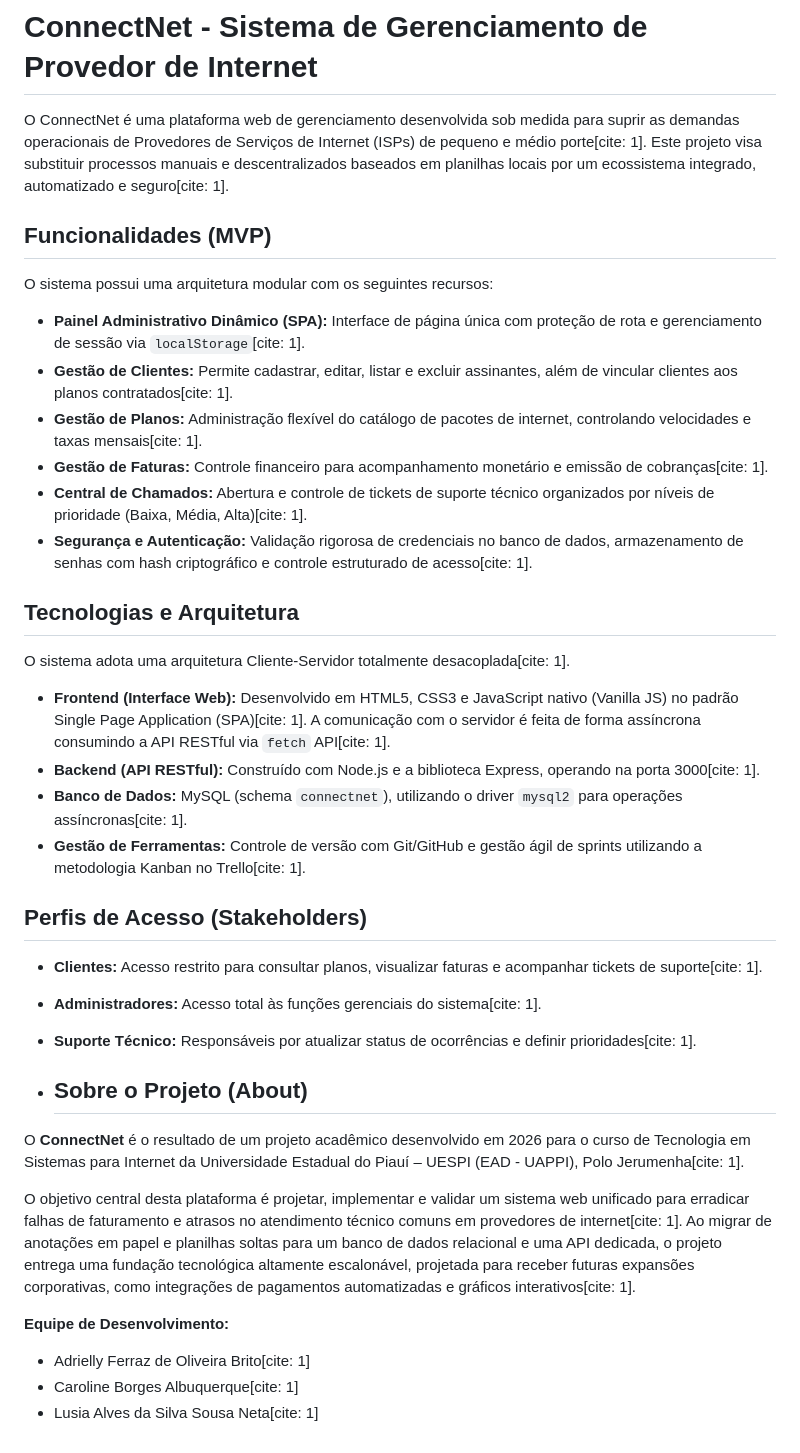
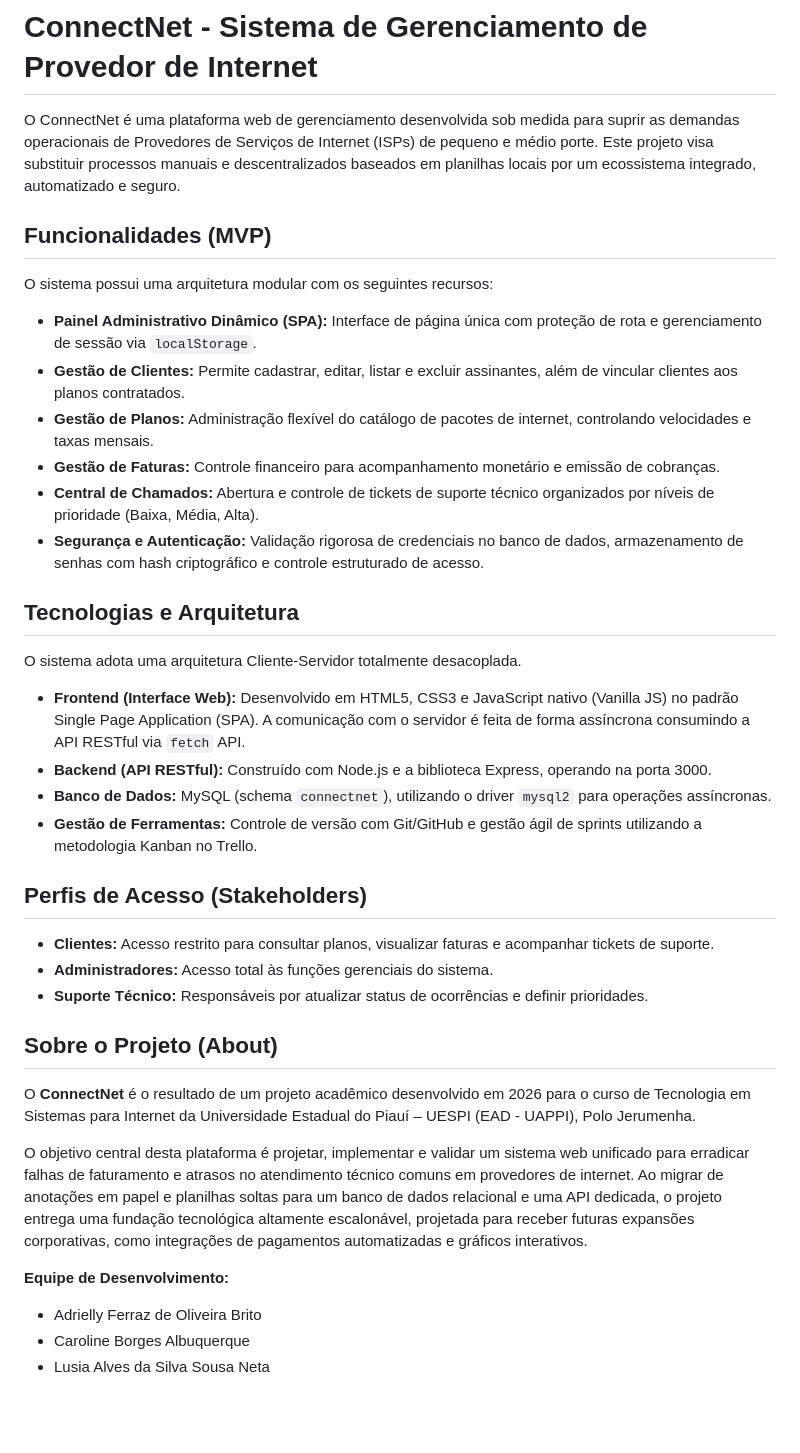
Before and after one commit to luis2alves/ConnectNet, a Markdown page: README.md, the part around the change. Drawn GitHub-style; blank space fills up the shorter version.

Commit message:
ConnectNet - Sistema de Gerenciamento de Provedor de Internet

```diff
--- a/README.md
+++ b/README.md
@@ -1,38 +1,38 @@
 # ConnectNet - Sistema de Gerenciamento de Provedor de Internet
 
-O ConnectNet é uma plataforma web de gerenciamento desenvolvida sob medida para suprir as demandas operacionais de Provedores de Serviços de Internet (ISPs) de pequeno e médio porte[cite: 1]. Este projeto visa substituir processos manuais e descentralizados baseados em planilhas locais por um ecossistema integrado, automatizado e seguro[cite: 1].
+O ConnectNet é uma plataforma web de gerenciamento desenvolvida sob medida para suprir as demandas operacionais de Provedores de Serviços de Internet (ISPs) de pequeno e médio porte. Este projeto visa substituir processos manuais e descentralizados baseados em planilhas locais por um ecossistema integrado, automatizado e seguro.
 
 ## Funcionalidades (MVP)
 
 O sistema possui uma arquitetura modular com os seguintes recursos:
-* **Painel Administrativo Dinâmico (SPA):** Interface de página única com proteção de rota e gerenciamento de sessão via `localStorage`[cite: 1].
-* **Gestão de Clientes:** Permite cadastrar, editar, listar e excluir assinantes, além de vincular clientes aos planos contratados[cite: 1].
-* **Gestão de Planos:** Administração flexível do catálogo de pacotes de internet, controlando velocidades e taxas mensais[cite: 1].
-* **Gestão de Faturas:** Controle financeiro para acompanhamento monetário e emissão de cobranças[cite: 1].
-* **Central de Chamados:** Abertura e controle de tickets de suporte técnico organizados por níveis de prioridade (Baixa, Média, Alta)[cite: 1].
-* **Segurança e Autenticação:** Validação rigorosa de credenciais no banco de dados, armazenamento de senhas com hash criptográfico e controle estruturado de acesso[cite: 1].
+* **Painel Administrativo Dinâmico (SPA):** Interface de página única com proteção de rota e gerenciamento de sessão via `localStorage`.
+* **Gestão de Clientes:** Permite cadastrar, editar, listar e excluir assinantes, além de vincular clientes aos planos contratados.
+* **Gestão de Planos:** Administração flexível do catálogo de pacotes de internet, controlando velocidades e taxas mensais.
+* **Gestão de Faturas:** Controle financeiro para acompanhamento monetário e emissão de cobranças.
+* **Central de Chamados:** Abertura e controle de tickets de suporte técnico organizados por níveis de prioridade (Baixa, Média, Alta).
+* **Segurança e Autenticação:** Validação rigorosa de credenciais no banco de dados, armazenamento de senhas com hash criptográfico e controle estruturado de acesso.
 
 ## Tecnologias e Arquitetura
 
-O sistema adota uma arquitetura Cliente-Servidor totalmente desacoplada[cite: 1].
+O sistema adota uma arquitetura Cliente-Servidor totalmente desacoplada.
 
-* **Frontend (Interface Web):** Desenvolvido em HTML5, CSS3 e JavaScript nativo (Vanilla JS) no padrão Single Page Application (SPA)[cite: 1]. A comunicação com o servidor é feita de forma assíncrona consumindo a API RESTful via `fetch` API[cite: 1].
-* **Backend (API RESTful):** Construído com Node.js e a biblioteca Express, operando na porta 3000[cite: 1].
-* **Banco de Dados:** MySQL (schema `connectnet`), utilizando o driver `mysql2` para operações assíncronas[cite: 1].
-* **Gestão de Ferramentas:** Controle de versão com Git/GitHub e gestão ágil de sprints utilizando a metodologia Kanban no Trello[cite: 1].
+* **Frontend (Interface Web):** Desenvolvido em HTML5, CSS3 e JavaScript nativo (Vanilla JS) no padrão Single Page Application (SPA). A comunicação com o servidor é feita de forma assíncrona consumindo a API RESTful via `fetch` API.
+* **Backend (API RESTful):** Construído com Node.js e a biblioteca Express, operando na porta 3000.
+* **Banco de Dados:** MySQL (schema `connectnet`), utilizando o driver `mysql2` para operações assíncronas.
+* **Gestão de Ferramentas:** Controle de versão com Git/GitHub e gestão ágil de sprints utilizando a metodologia Kanban no Trello.
 
 ## Perfis de Acesso (Stakeholders)
-* **Clientes:** Acesso restrito para consultar planos, visualizar faturas e acompanhar tickets de suporte[cite: 1].
-* **Administradores:** Acesso total às funções gerenciais do sistema[cite: 1].
-* **Suporte Técnico:** Responsáveis por atualizar status de ocorrências e definir prioridades[cite: 1].
+* **Clientes:** Acesso restrito para consultar planos, visualizar faturas e acompanhar tickets de suporte.
+* **Administradores:** Acesso total às funções gerenciais do sistema.
+* **Suporte Técnico:** Responsáveis por atualizar status de ocorrências e definir prioridades.
 
-* ## Sobre o Projeto (About)
+## Sobre o Projeto (About)
 
-O **ConnectNet** é o resultado de um projeto acadêmico desenvolvido em 2026 para o curso de Tecnologia em Sistemas para Internet da Universidade Estadual do Piauí – UESPI (EAD - UAPPI), Polo Jerumenha[cite: 1].
+O **ConnectNet** é o resultado de um projeto acadêmico desenvolvido em 2026 para o curso de Tecnologia em Sistemas para Internet da Universidade Estadual do Piauí – UESPI (EAD - UAPPI), Polo Jerumenha.
 
-O objetivo central desta plataforma é projetar, implementar e validar um sistema web unificado para erradicar falhas de faturamento e atrasos no atendimento técnico comuns em provedores de internet[cite: 1]. Ao migrar de anotações em papel e planilhas soltas para um banco de dados relacional e uma API dedicada, o projeto entrega uma fundação tecnológica altamente escalonável, projetada para receber futuras expansões corporativas, como integrações de pagamentos automatizadas e gráficos interativos[cite: 1].
+O objetivo central desta plataforma é projetar, implementar e validar um sistema web unificado para erradicar falhas de faturamento e atrasos no atendimento técnico comuns em provedores de internet. Ao migrar de anotações em papel e planilhas soltas para um banco de dados relacional e uma API dedicada, o projeto entrega uma fundação tecnológica altamente escalonável, projetada para receber futuras expansões corporativas, como integrações de pagamentos automatizadas e gráficos interativos.
 
 **Equipe de Desenvolvimento:**
-* Adrielly Ferraz de Oliveira Brito[cite: 1]
-* Caroline Borges Albuquerque[cite: 1]
-* Lusia Alves da Silva Sousa Neta[cite: 1]
+* Adrielly Ferraz de Oliveira Brito
+* Caroline Borges Albuquerque
+* Lusia Alves da Silva Sousa Neta
```
